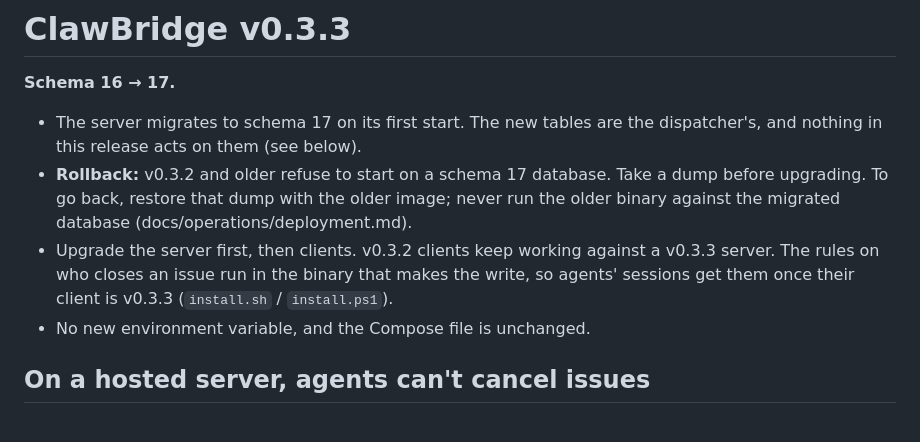
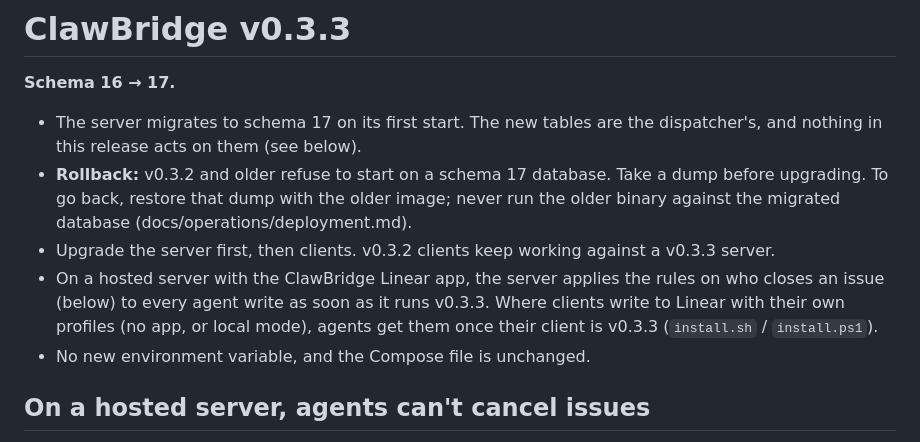
Before and after one commit to jkai-chen/ClawBridge, a Markdown page: RELEASE-NOTES.md, the part around the change. Drawn GitHub-style.

Commit message:
docs: say where the close rules apply for each kind of server

```diff
--- a/RELEASE-NOTES.md
+++ b/RELEASE-NOTES.md
@@ -6,9 +6,10 @@
 - **Rollback:** v0.3.2 and older refuse to start on a schema 17 database. Take a dump before upgrading. To go back,
   restore that dump with the older image; never run the older binary against the migrated database
   (docs/operations/deployment.md).
-- Upgrade the server first, then clients. v0.3.2 clients keep working against a v0.3.3 server. The rules on who
-  closes an issue run in the binary that makes the write, so agents' sessions get them once their client is
-  v0.3.3 (`install.sh` / `install.ps1`).
+- Upgrade the server first, then clients. v0.3.2 clients keep working against a v0.3.3 server.
+- On a hosted server with the ClawBridge Linear app, the server applies the rules on who closes an issue (below) to
+  every agent write as soon as it runs v0.3.3. Where clients write to Linear with their own profiles (no app, or
+  local mode), agents get them once their client is v0.3.3 (`install.sh` / `install.ps1`).
 - No new environment variable, and the Compose file is unchanged.
 
 ## On a hosted server, agents can't cancel issues
```
